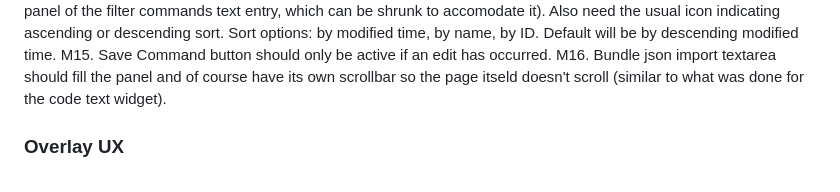
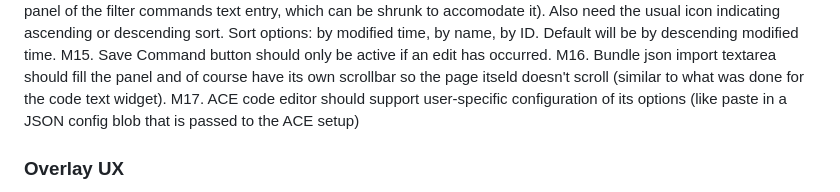
Before and after one commit to paxunix/factotum, a Markdown page: TODO.md, the part around the change. Rendered like a GitHub page.

Commit message:
Update TODO

```diff
--- a/TODO.md
+++ b/TODO.md
@@ -32,6 +32,7 @@ M13. don't need an actual Edit button.  As soon as the user clicks a card in the
 M14. need a sort pulldown menu (put it right-aligned to panel of the filter commands text entry, which can be shrunk to accomodate it).  Also need the usual icon indicating ascending or descending sort.  Sort options: by modified time, by name, by ID.  Default will be by descending modified time.
 M15. Save Command button should only be active if an edit has occurred.
 M16. Bundle json import textarea should fill the panel and of course have its own scrollbar so the page itseld doesn't scroll (similar to what was done for the code text widget).
+M17. ACE code editor should support user-specific configuration of its options (like paste in a JSON config blob that is passed to the ACE setup)
 
 
 ### Overlay UX
```
